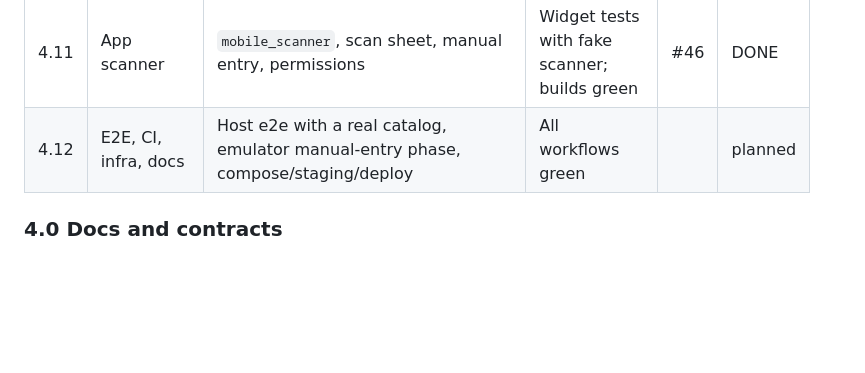
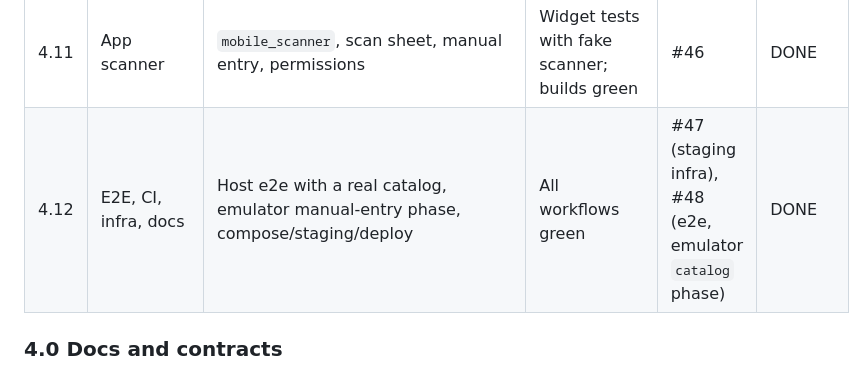
Before and after one commit to L0GIN0UT/PillPal, a Markdown page: docs/phase4-plan.md, the part around one of its changes. Rendered like a GitHub page; blank space fills up the shorter version.

```diff
--- a/docs/phase4-plan.md
+++ b/docs/phase4-plan.md
@@ -269,7 +269,7 @@ Constraints:
 | 4.9 | App data layer + core matching | drift v7, DTOs, catalog API/cache, `composition_match` | Unit tests green in CI | #44 | in review |
 | 4.10 | App catalog UI | Search in form, product card, link prompt, overlap hint, manual composition, sources screen | Widget tests, APK/iOS builds green | | planned |
 | 4.11 | App scanner | `mobile_scanner`, scan sheet, manual entry, permissions | Widget tests with fake scanner; builds green | #46 | DONE |
-| 4.12 | E2E, CI, infra, docs | Host e2e with a real catalog, emulator manual-entry phase, compose/staging/deploy | All workflows green | | planned |
+| 4.12 | E2E, CI, infra, docs | Host e2e with a real catalog, emulator manual-entry phase, compose/staging/deploy | All workflows green | #47 (staging infra), #48 (e2e, emulator `catalog` phase) | DONE |
 
 ### 4.0 Docs and contracts
 - **Files:** `docs/phase4-plan.md`, `docs/adr/0011`–`0015`, `docs/research/ru-sources.md`. `docs/spec/gtin.md` is written by 4.2 (this plan and ADR 0013 only link to it); `CLAUDE.md` is updated by a separate PR.
```
Also changed, not shown: other parts of docs/phase4-plan.md (+4 -4 lines), CLAUDE.md (+34 -23 lines).
